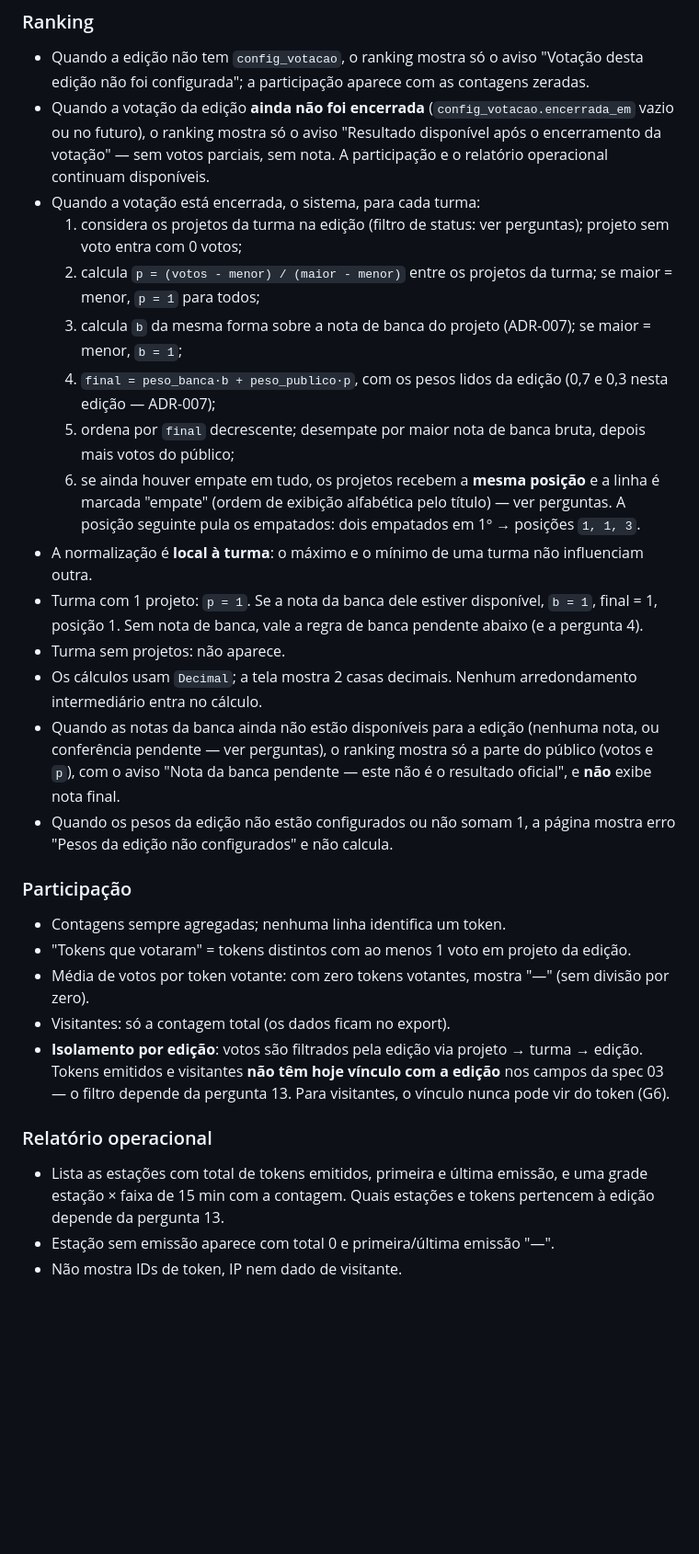
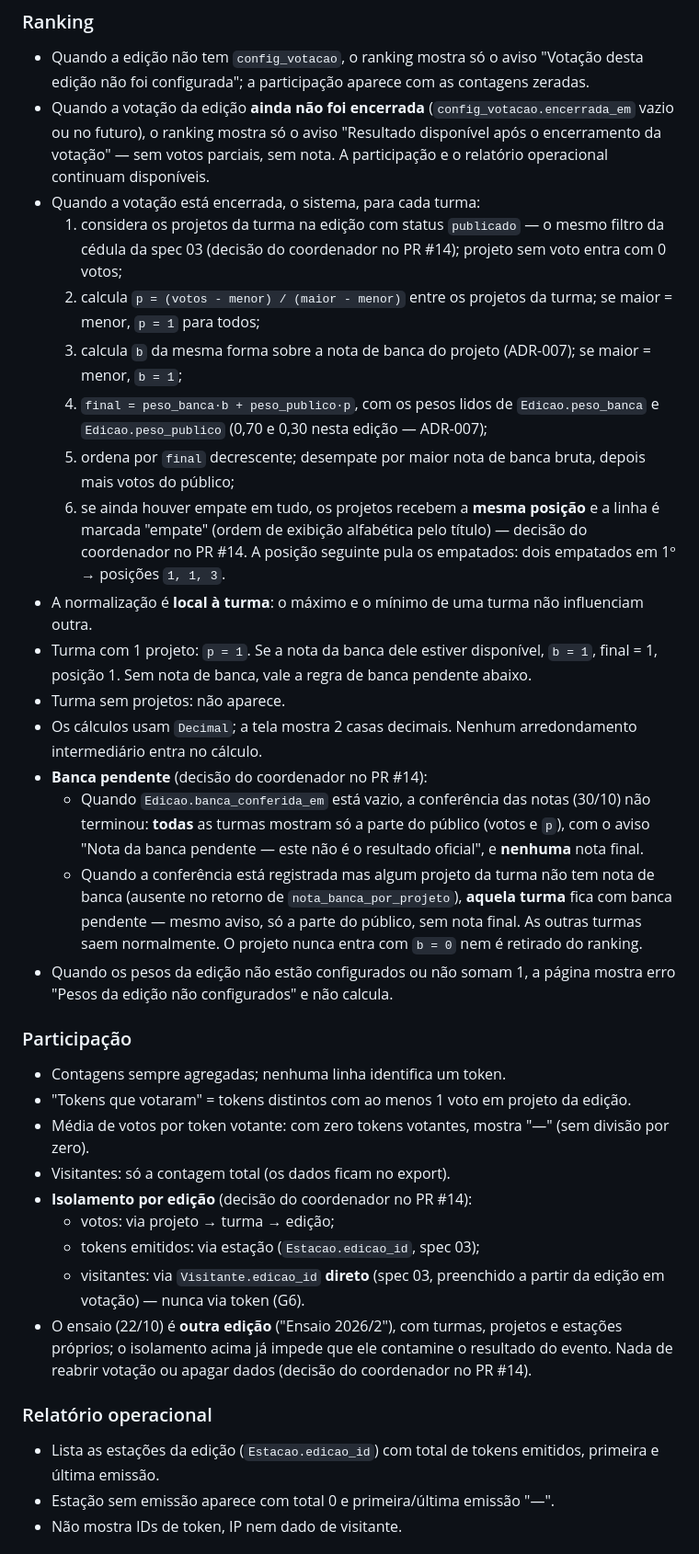
Before and after one commit to guilhermepama/vitrine-cps, a Markdown page: specs/04-resultados.md, the part around one of its changes. Shown at 92% size. GitHub-like rendering; blank space fills up the shorter version.

```diff
--- a/specs/04-resultados.md
+++ b/specs/04-resultados.md
@@ -90,32 +104,41 @@ dados de negócio:
   votos parciais, sem nota. A participação e o relatório operacional
   continuam disponíveis.
 - Quando a votação está encerrada, o sistema, para cada turma:
-  1. considera os projetos da turma na edição (filtro de status: ver
-     perguntas); projeto sem voto entra com 0 votos;
+  1. considera os projetos da turma na edição com status `publicado` —
+     o mesmo filtro da cédula da spec 03 (decisão do coordenador no
+     PR #14); projeto sem voto entra com 0 votos;
   2. calcula `p = (votos - menor) / (maior - menor)` entre os projetos da
      turma; se maior = menor, `p = 1` para todos;
   3. calcula `b` da mesma forma sobre a nota de banca do projeto
      (ADR-007); se maior = menor, `b = 1`;
-  4. `final = peso_banca·b + peso_publico·p`, com os pesos lidos da
-     edição (0,7 e 0,3 nesta edição — ADR-007);
+  4. `final = peso_banca·b + peso_publico·p`, com os pesos lidos de
+     `Edicao.peso_banca` e `Edicao.peso_publico` (0,70 e 0,30 nesta
+     edição — ADR-007);
   5. ordena por `final` decrescente; desempate por maior nota de banca
      bruta, depois mais votos do público;
   6. se ainda houver empate em tudo, os projetos recebem a **mesma
      posição** e a linha é marcada "empate" (ordem de exibição
-     alfabética pelo título) — ver perguntas. A posição seguinte pula
-     os empatados: dois empatados em 1º → posições `1, 1, 3`.
+     alfabética pelo título) — decisão do coordenador no PR #14. A
+     posição seguinte pula os empatados: dois empatados em 1º →
+     posições `1, 1, 3`.
 - A normalização é **local à turma**: o máximo e o mínimo de uma turma
   não influenciam outra.
 - Turma com 1 projeto: `p = 1`. Se a nota da banca dele estiver
   disponível, `b = 1`, final = 1, posição 1. Sem nota de banca, vale a
-  regra de banca pendente abaixo (e a pergunta 4).
+  regra de banca pendente abaixo.
 - Turma sem projetos: não aparece.
 - Os cálculos usam `Decimal`; a tela mostra 2 casas decimais. Nenhum
   arredondamento intermediário entra no cálculo.
-- Quando as notas da banca ainda não estão disponíveis para a edição
-  (nenhuma nota, ou conferência pendente — ver perguntas), o ranking
-  mostra só a parte do público (votos e `p`), com o aviso "Nota da banca
-  pendente — este não é o resultado oficial", e **não** exibe nota final.
+- **Banca pendente** (decisão do coordenador no PR #14):
+  - Quando `Edicao.banca_conferida_em` está vazio, a conferência das
+    notas (30/10) não terminou: **todas** as turmas mostram só a parte do
+    público (votos e `p`), com o aviso "Nota da banca pendente — este não
+    é o resultado oficial", e **nenhuma** nota final.
+  - Quando a conferência está registrada mas algum projeto da turma não
+    tem nota de banca (ausente no retorno de `nota_banca_por_projeto`),
+    **aquela turma** fica com banca pendente — mesmo aviso, só a parte do
+    público, sem nota final. As outras turmas saem normalmente. O projeto
+    nunca entra com `b = 0` nem é retirado do ranking.
 - Quando os pesos da edição não estão configurados ou não somam 1, a
   página mostra erro "Pesos da edição não configurados" e não calcula.
 
@@ -126,15 +149,19 @@ dados de negócio:
 - Média de votos por token votante: com zero tokens votantes, mostra
   "—" (sem divisão por zero).
 - Visitantes: só a contagem total (os dados ficam no export).
-- **Isolamento por edição**: votos são filtrados pela edição via
-  projeto → turma → edição. Tokens emitidos e visitantes **não têm
-  hoje vínculo com a edição** nos campos da spec 03 — o filtro depende
-  da pergunta 13. Para visitantes, o vínculo nunca pode vir do token (G6).
+- **Isolamento por edição** (decisão do coordenador no PR #14):
+  - votos: via projeto → turma → edição;
+  - tokens emitidos: via estação (`Estacao.edicao_id`, spec 03);
+  - visitantes: via `Visitante.edicao_id` **direto** (spec 03,
+    preenchido a partir da edição em votação) — nunca via token (G6).
+- O ensaio (22/10) é **outra edição** ("Ensaio 2026/2"), com turmas,
+  projetos e estações próprios; o isolamento acima já impede que ele
+  contamine o resultado do evento. Nada de reabrir votação ou apagar
+  dados (decisão do coordenador no PR #14).
 
 ### Relatório operacional
-- Lista as estações com total de tokens emitidos, primeira e última
-  emissão, e uma grade estação × faixa de 15 min com a contagem. Quais
-  estações e tokens pertencem à edição depende da pergunta 13.
+- Lista as estações da edição (`Estacao.edicao_id`) com total de tokens
+  emitidos, primeira e última emissão.
 - Estação sem emissão aparece com total 0 e primeira/última emissão "—".
 - Não mostra IDs de token, IP nem dado de visitante.
 
```
Also changed, not shown: other parts of specs/04-resultados.md (+135 -103 lines).
